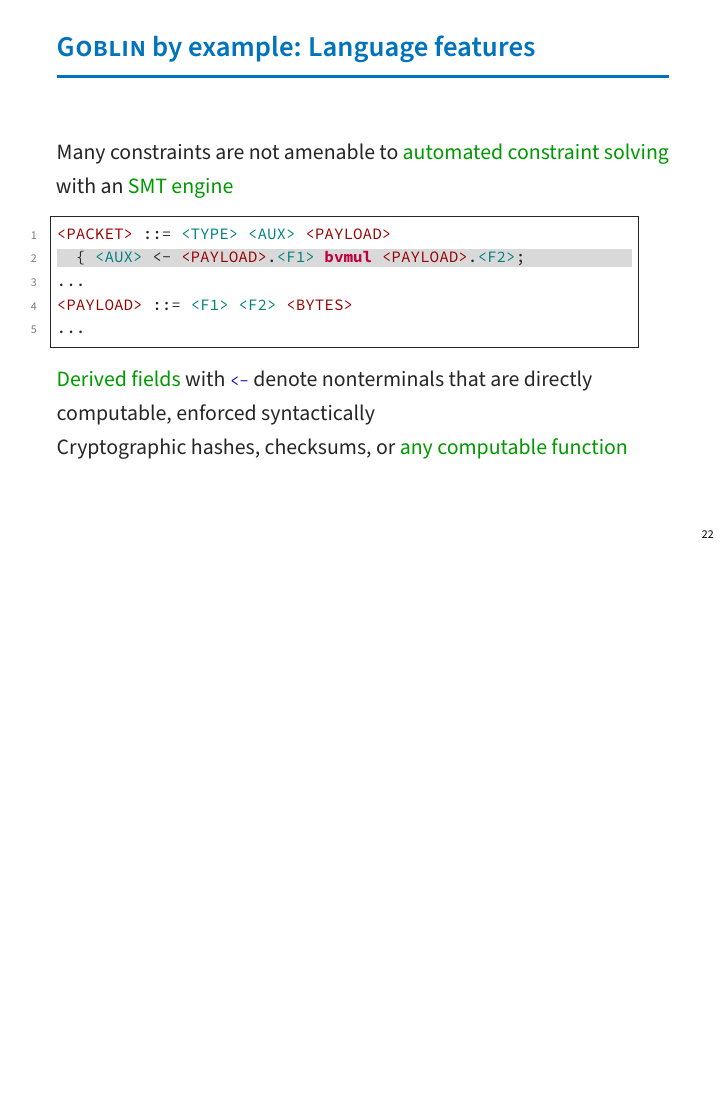
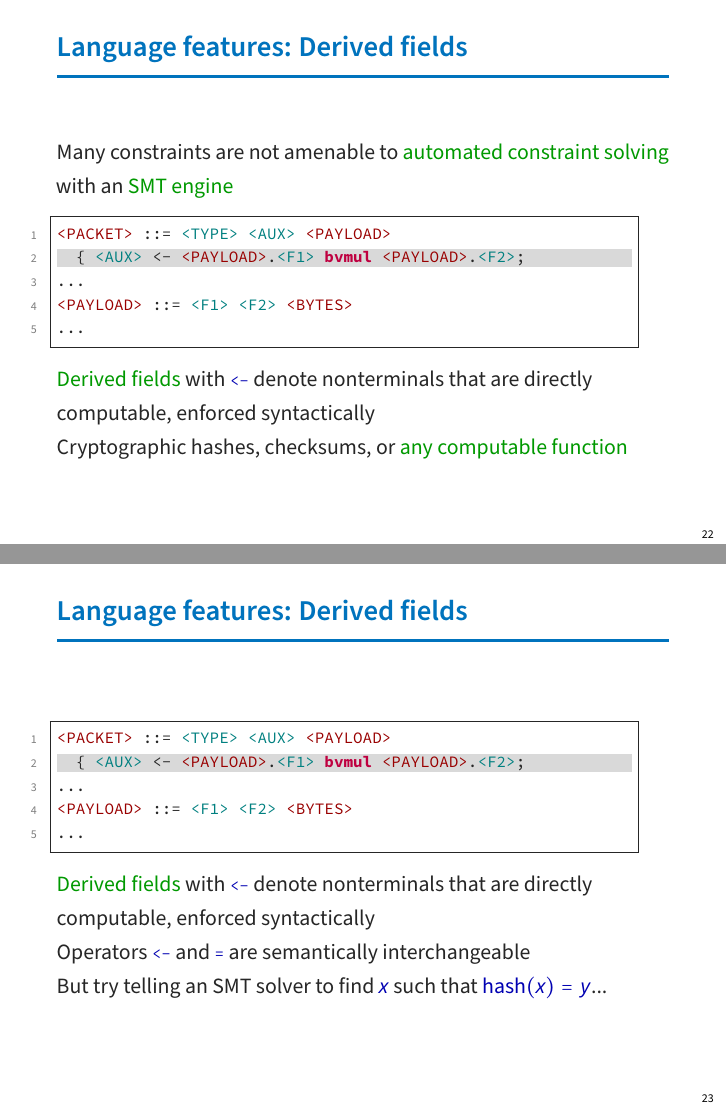
Before and after one commit to lorchrob/goblin_slides, LaTeX slides (presentation.tex): page 58 of 155 before the commit and pages 65 and 68 of 165 after it, the two joined at a grey line, the shorter picture padded with empty space. The pictures show the PDF file presentation.pdf that the author committed with the source.

Commit message:
Checkpoint

```diff
--- a/presentation.tex
+++ b/presentation.tex
@@ -561,7 +561,7 @@ Fandango
 \end{frame}
 
 \begin{frame}[fragile]
-    \frametitle{\system{} by example: Language features}
+    \frametitle{Language features: Production rules}\pause
 \system{} grammars have \green{production rules} as in CFGs\\[4pt]\pause
 \begin{lstlisting}[style=goblin]
 @\highlight@@\color{darkred}<PACKET>@ ::= @\color{teal}<TYPE>@ @\color{teal}<AUX>@ @\color{darkred}<PAYLOAD>@;
@@ -579,7 +579,7 @@ Fandango
 \end{frame}
 
 \begin{frame}[fragile]
-    \frametitle{\system{} by example: Language features}
+    \frametitle{Language features: Type annotations}\pause
 Use \green{symbolic terminals} (in \teal {teal}) with \green{type annotations} rather than
 concrete terminals. Capture \green{abstract syntax}, not \green{concrete syntax}\\[4pt]
 \begin{lstlisting}[style=goblin]
@@ -598,7 +598,7 @@ concrete terminals. Capture \green{abstract syntax}, not \green{concrete syntax}
 \end{frame}
 
 \begin{frame}[fragile]
-    \frametitle{\system{} by example: Language features}
+    \frametitle{Language features: Refinement types}\pause
 Constrain symbolic terminals with \green{refinement types}\\[4pt]
 \begin{lstlisting}[style=goblin]
 @\color{darkred}<PACKET>@ ::= @\color{teal}<TYPE>@ @\color{teal}<AUX>@ @\color{darkred}<PAYLOAD>@;
@@ -616,7 +616,7 @@ Constrain symbolic terminals with \green{refinement types}\\[4pt]
 \end{frame}
 
 \begin{frame}[fragile]
-    \frametitle{\system{} by example: Language features}
+    \frametitle{Language features: Semantic constraints}\pause
 Attach \green{semantic constraints} to production rules
 
 Support types/functions/predicates with \green{SMT-LIB} analogues\\[4pt]
@@ -636,7 +636,7 @@ Support types/functions/predicates with \green{SMT-LIB} analogues\\[4pt]
 \end{frame}
 
 \begin{frame}[fragile]
-    \frametitle{\system{} by example: Language features}
+    \frametitle{Language features: Dot notation}\pause
 Reference child nonterminals with \green{dot notation}\\[4pt]
 \begin{lstlisting}[style=goblin]
 @\color{darkred}<PACKET>@ ::= @\color{teal}<TYPE>@ @\color{teal}<AUX>@ @\color{darkred}<PAYLOAD>@
@@ -654,7 +654,7 @@ Reference child nonterminals with \green{dot notation}\\[4pt]
 \end{frame}
 
 \begin{frame}[fragile]
-    \frametitle{\system{} by example: Language features}
+    \frametitle{Language features: Dot notation}\pause
 Dot notation is \green{partial} and \green{implicitly universally quantified}\\[4pt]
 \begin{lstlisting}[style=goblin]
 @\color{darkred}<PACKET>@ ::= @\color{teal}<TYPE>@ @\color{teal}<AUX>@ @\color{darkred}<PAYLOAD>@
@@ -672,7 +672,7 @@ Dot notation is \green{partial} and \green{implicitly universally quantified}\\[
 \end{frame}
 
 \begin{frame}[fragile]
-    \frametitle{\system{} by example: Language features}
+    \frametitle{Language features: Derived fields}\pause
 Many constraints are not amenable to \green{automated constraint solving}
 with an \green{SMT engine}\\[4pt]
 \begin{lstlisting}[style=goblin]
@@ -685,6 +685,22 @@ with an \green{SMT engine}\\[4pt]
 \green{Derived fields} with \blue{\scriptsize\texttt{<-}} denote nonterminals that are directly computable, enforced syntactically \pause
 
 Cryptographic hashes, checksums, or \green{any computable function}
+\end{frame}
+
+\begin{frame}[fragile]
+    \frametitle{Language features: Derived fields}
+\begin{lstlisting}[style=goblin]
+@\color{darkred}<PACKET>@ ::= @\color{teal}<TYPE>@ @\color{teal}<AUX>@ @\color{darkred}<PAYLOAD>@
+@\highlight@  { @\color{teal}<AUX>@ <- @\color{darkred}<PAYLOAD>@.@\color{teal}<F1>@ bvmul @\color{darkred}<PAYLOAD>@.@\color{teal}<F2>@;
+...
+@\color{darkred}<PAYLOAD>@ ::= @\color{teal}<F1>@ @\color{teal}<F2>@ @\color{darkred}<BYTES>@
+...
+\end{lstlisting}
+\green{Derived fields} with \blue{\scriptsize\texttt{<-}} denote nonterminals that are directly computable, enforced syntactically\pause
+
+Operators \blue{\scriptsize\texttt{<-}} and \blue{\scriptsize\texttt{=}} are semantically interchangeable\pause
+
+But try telling an SMT solver to find \blue{$x$} such that \blue{$\mathsf{hash}(x) = y$}...
 \end{frame}
 
 \tikzset{
```
Also changed, not shown: presentation.pdf, presentation.tex (2 more changed lines), 4 other files.
